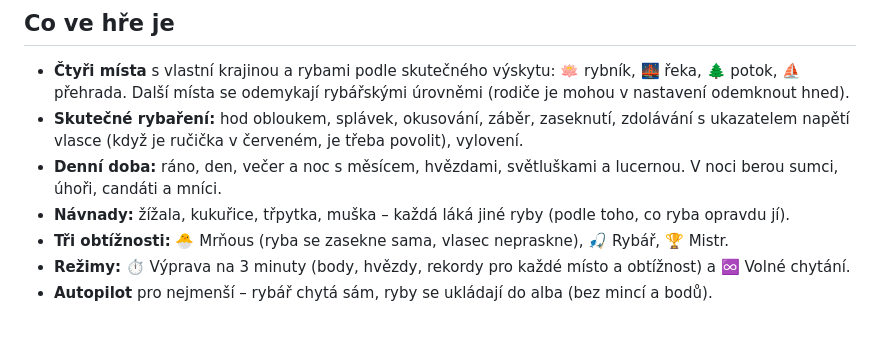
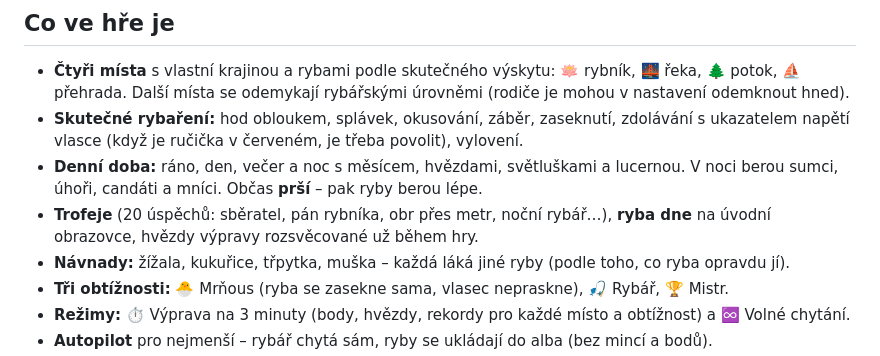
Before and after one commit to Garon92/ryby, a Markdown page: README.md, the part around the change. GitHub-like rendering; blank space fills up the shorter version.

Commit message:
docs: README update
Co-Authored-By: Claude Opus 5.5 <noreply@anthropic.com>

```diff
--- a/README.md
+++ b/README.md
@@ -13,7 +13,9 @@ zasekneš a zdoláš rybu – a každý nový druh se uloží do **alba**, kter
 - **Skutečné rybaření:** hod obloukem, splávek, okusování, záběr, zaseknutí, zdolávání s ukazatelem napětí
   vlasce (když je ručička v červeném, je třeba povolit), vylovení.
 - **Denní doba:** ráno, den, večer a noc s měsícem, hvězdami, světluškami a lucernou. V noci berou sumci,
-  úhoři, candáti a mníci.
+  úhoři, candáti a mníci. Občas **prší** – pak ryby berou lépe.
+- **Trofeje** (20 úspěchů: sběratel, pán rybníka, obr přes metr, noční rybář…), **ryba dne** na úvodní
+  obrazovce, hvězdy výpravy rozsvěcované už během hry.
 - **Návnady:** žížala, kukuřice, třpytka, muška – každá láká jiné ryby (podle toho, co ryba opravdu jí).
 - **Tři obtížnosti:** 🐣 Mrňous (ryba se zasekne sama, vlasec nepraskne), 🎣 Rybář, 🏆 Mistr.
 - **Režimy:** ⏱️ Výprava na 3 minuty (body, hvězdy, rekordy pro každé místo a obtížnost) a ♾️ Volné chytání.
```
